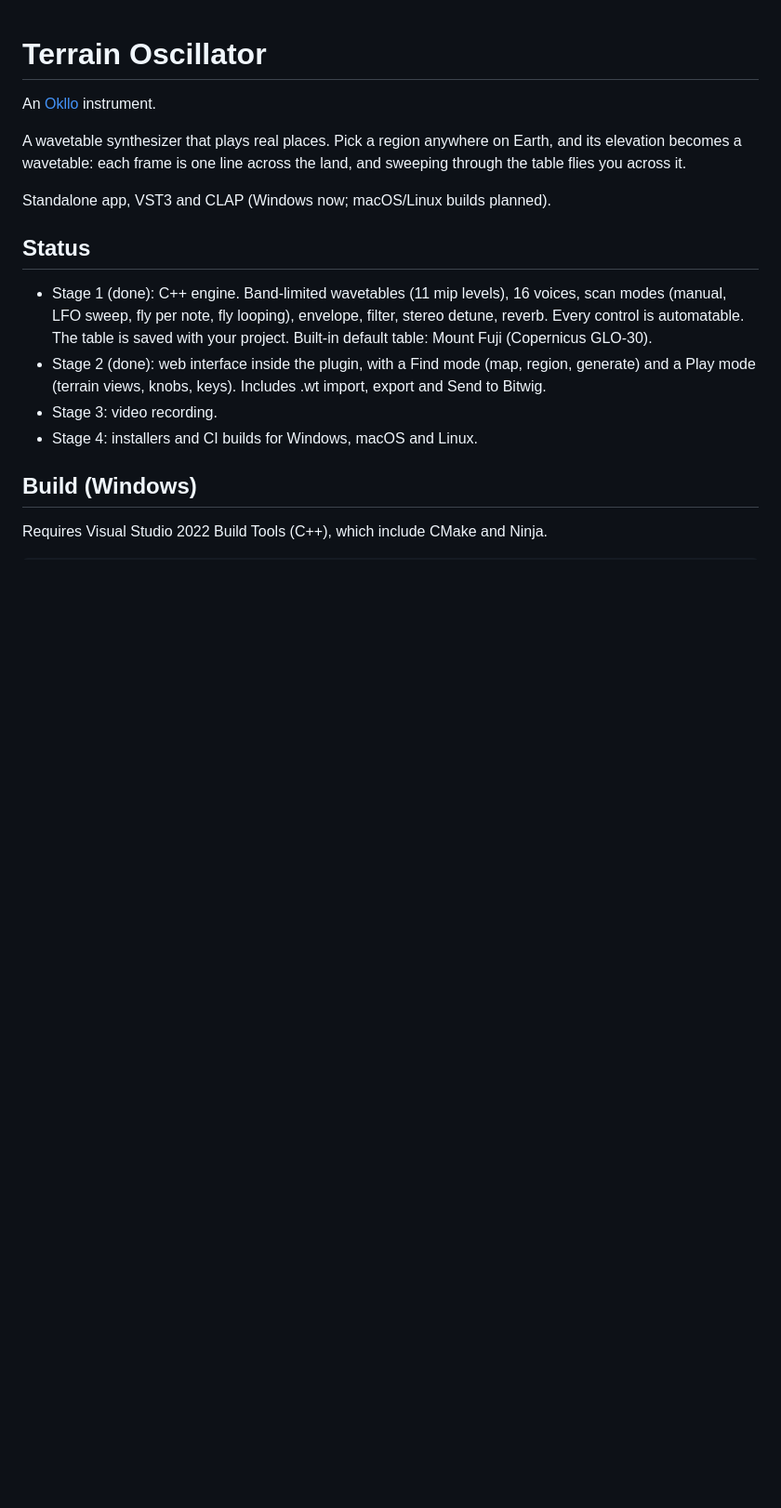
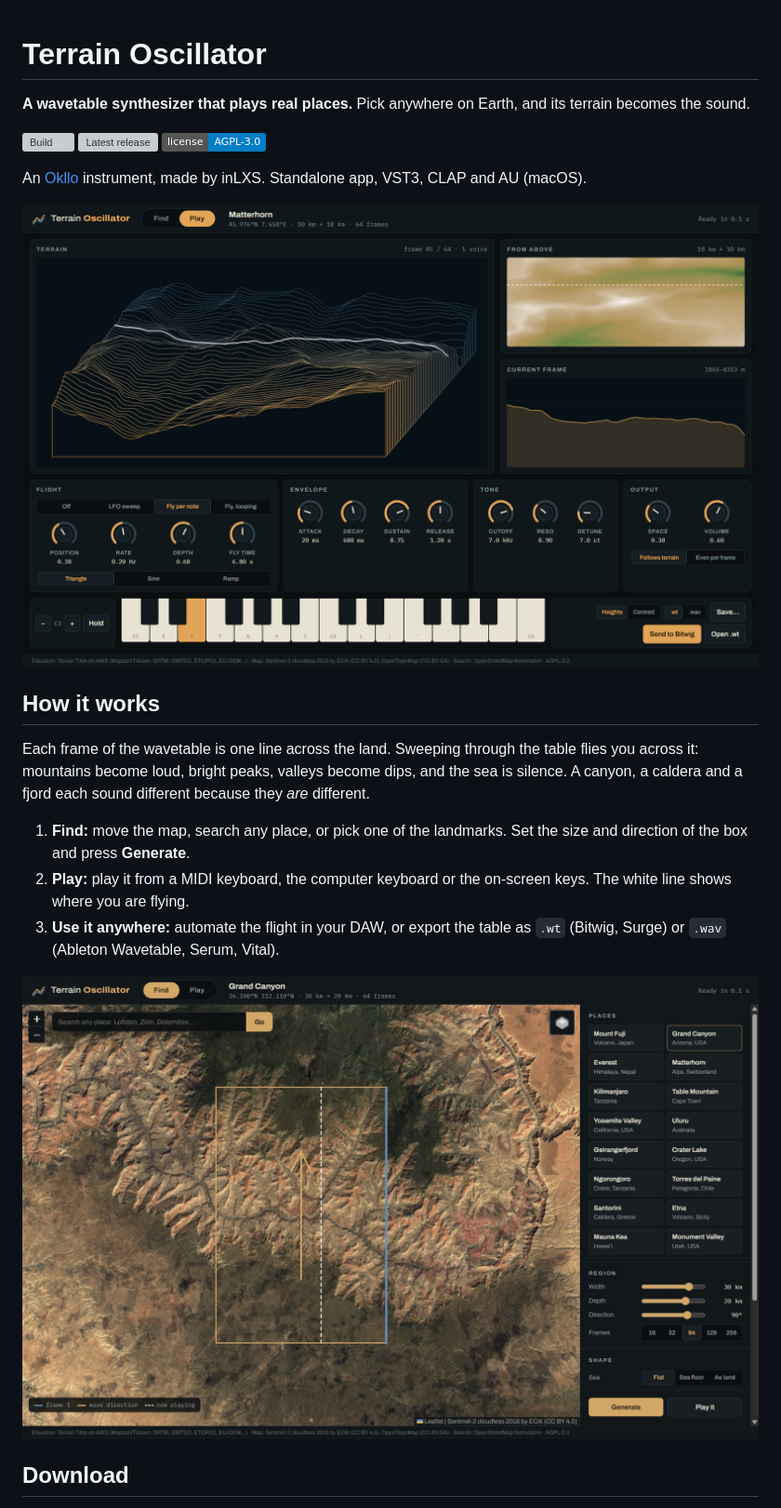
Before and after one commit to inlxs/tosc, a Markdown page: README.md, the part around one of its changes. Shown at 93% size. Rendered like a GitHub page; pictures changed too: docs/images/find-grand-canyon.jpg (added), docs/images/play-matterhorn.png (added); badges without logos; blank space fills up the shorter version; grey boxes are pictures that could not be loaded.

```diff
--- a/README.md
+++ b/README.md
@@ -1,22 +1,26 @@
 # Terrain Oscillator
 
-An [Okllo](https://okllo.com) instrument.
+**A wavetable synthesizer that plays real places.** Pick anywhere on Earth, and its terrain becomes the sound.
 
-A wavetable synthesizer that plays real places. Pick a region anywhere on Earth,
-and its elevation becomes a wavetable: each frame is one line across the land,
-and sweeping through the table flies you across it.
+[![Build](https://github.com/inlxs/terrain-oscillator/actions/workflows/build.yml/badge.svg)](https://github.com/inlxs/terrain-oscillator/actions/workflows/build.yml)
+[![Latest release](https://img.shields.io/github/v/release/inlxs/terrain-oscillator?label=download)](https://github.com/inlxs/terrain-oscillator/releases/latest)
+[![License: AGPL-3.0](https://img.shields.io/badge/license-AGPL--3.0-blue)](LICENSE)
 
-Standalone app, VST3 and CLAP (Windows now; macOS/Linux builds planned).
+An [Okllo](https://okllo.com) instrument, made by inLXS. Standalone app, VST3, CLAP and AU (macOS).
 
-## Status
-- Stage 1 (done): C++ engine. Band-limited wavetables (11 mip levels), 16 voices,
-  scan modes (manual, LFO sweep, fly per note, fly looping), envelope, filter,
-  stereo detune, reverb. Every control is automatable. The table is saved
-  with your project. Built-in default table: Mount Fuji (Copernicus GLO-30).
-- Stage 2 (done): web interface inside the plugin, with a Find mode (map, region, generate)
-  and a Play mode (terrain views, knobs, keys). Includes .wt import, export and Send to Bitwig.
-- Stage 3: video recording.
-- Stage 4: installers and CI builds for Windows, macOS and Linux.
+![Play: flying over the Matterhorn](docs/images/play-matterhorn.png)
 
-## Build (Windows)
-Requires Visual Studio 2022 Build Tools (C++), which include CMake and Ninja.
+## How it works
+
+Each frame of the wavetable is one line across the land. Sweeping through the table flies you across it:
+mountains become loud, bright peaks, valleys become dips, and the sea is silence. A canyon, a caldera and
+a fjord each sound different because they *are* different.
+
+1. **Find:** move the map, search any place, or pick one of the landmarks. Set the size and direction of the box and press **Generate**.
+2. **Play:** play it from a MIDI keyboard, the computer keyboard or the on-screen keys. The white line shows where you are flying.
+3. **Use it anywhere:** automate the flight in your DAW, or export the table as `.wt` (Bitwig, Surge) or `.wav` (Ableton Wavetable, Serum, Vital).
+
+![Find: the Grand Canyon](docs/images/find-grand-canyon.jpg)
+
+## Download
+
```
Also changed, not shown: other parts of README.md (+47 -13 lines), packaging/RELEASE.md (added, +13 -0 lines), 10 other files.
